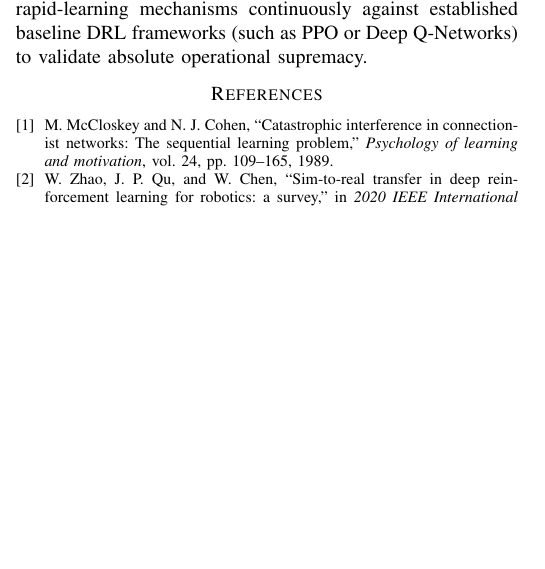
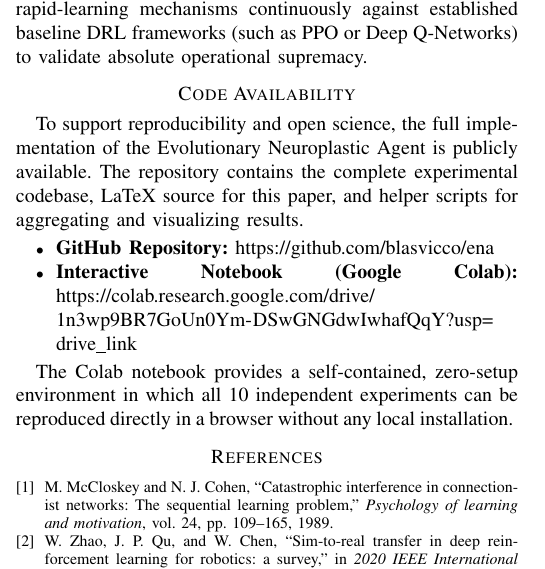
Before and after one commit to blasvicco/ena, a LaTeX paper (app/latex/main.tex, which reads app/latex/sections/07_code_availability.tex): part of one column of page 5 of 5, cut so that both start at the same text, the shorter picture padded with empty space. Compiled offline with pdfLaTeX.

Commit message:
Improve: Paper.

```diff
--- a/app/latex/main.tex
+++ b/app/latex/main.tex
@@ -7,6 +7,7 @@
 \usepackage{graphicx}
 \usepackage{textcomp}
 \usepackage{xcolor}
+\usepackage{url}
 
 \def\BibTeX{{\rm B\kern-.05em{\sc i\kern-.025em b}\kern-.08em
     T\kern-.1667em\lower.7ex\hbox{E}\kern-.125emX}}
@@ -34,6 +36,7 @@ Evolutionary Reinforcement Learning, Non-Stationary Environments, Plasticity, Qu
 \input{sections/04_experiments}
 \input{sections/05_results}
 \input{sections/06_conclusion}
+\input{sections/07_code_availability}
 
 \bibliographystyle{IEEEtran}
 \bibliography{references}
--- /dev/null
+++ b/app/latex/sections/07_code_availability.tex
@@ -0,0 +1,10 @@
+\section*{Code Availability}
+
+To support reproducibility and open science, the full implementation of the Evolutionary Neuroplastic Agent is publicly available. The repository contains the complete experimental codebase, LaTeX source for this paper, and helper scripts for aggregating and visualizing results.
+
+\begin{itemize}
+    \item \textbf{GitHub Repository:} \url{https://github.com/blasvicco/ena}
+    \item \textbf{Interactive Notebook (Google Colab):} \url{https://colab.research.google.com/drive/1n3wp9BR7GoUn0Ym-DSwGNGdwIwhafQqY?usp=drive_link}
+\end{itemize}
+
+The Colab notebook provides a self-contained, zero-setup environment in which all 10 independent experiments can be reproduced directly in a browser without any local installation.
```
Also changed, not shown: README.md, app/latex/main.tex (9 more changed lines).
